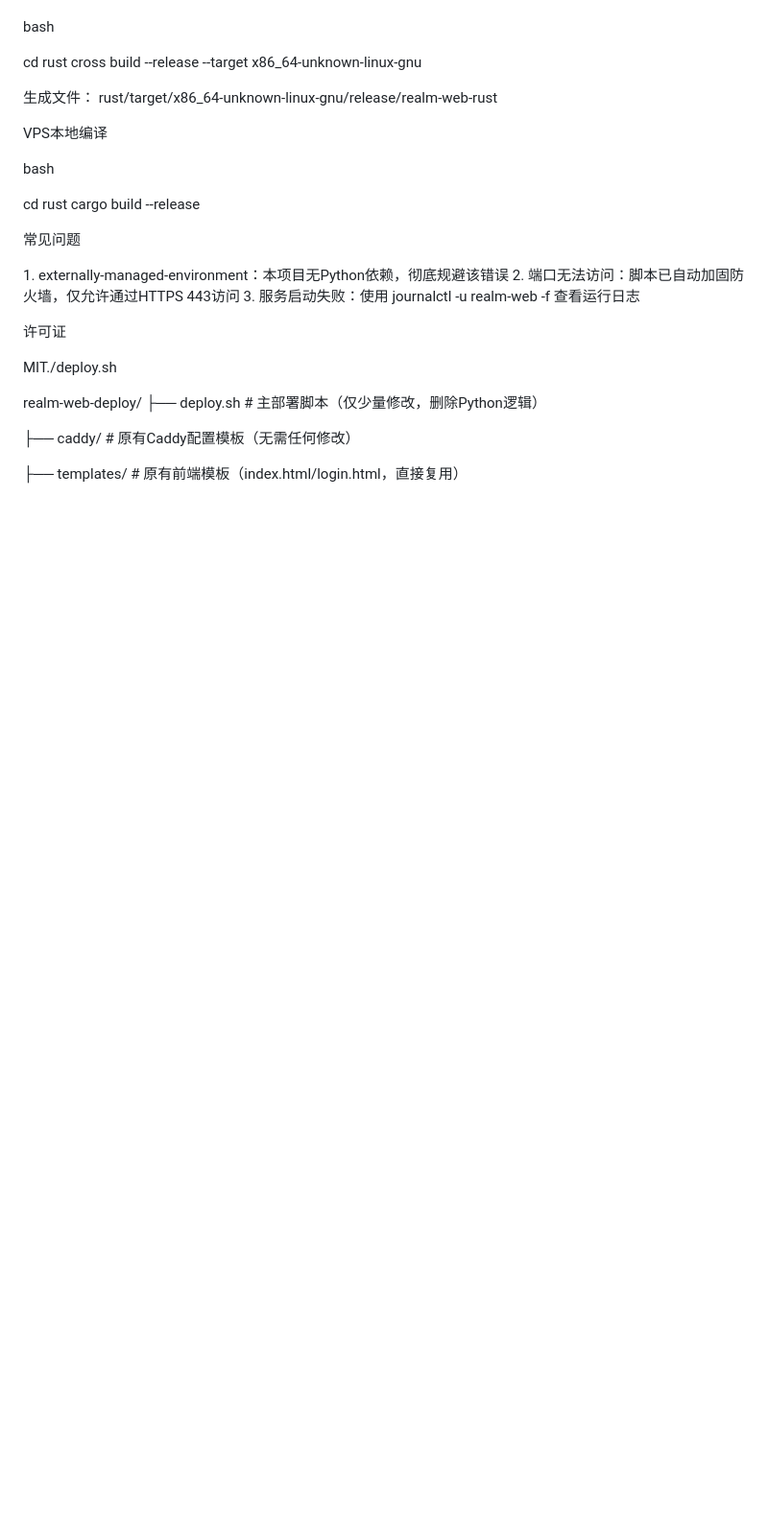
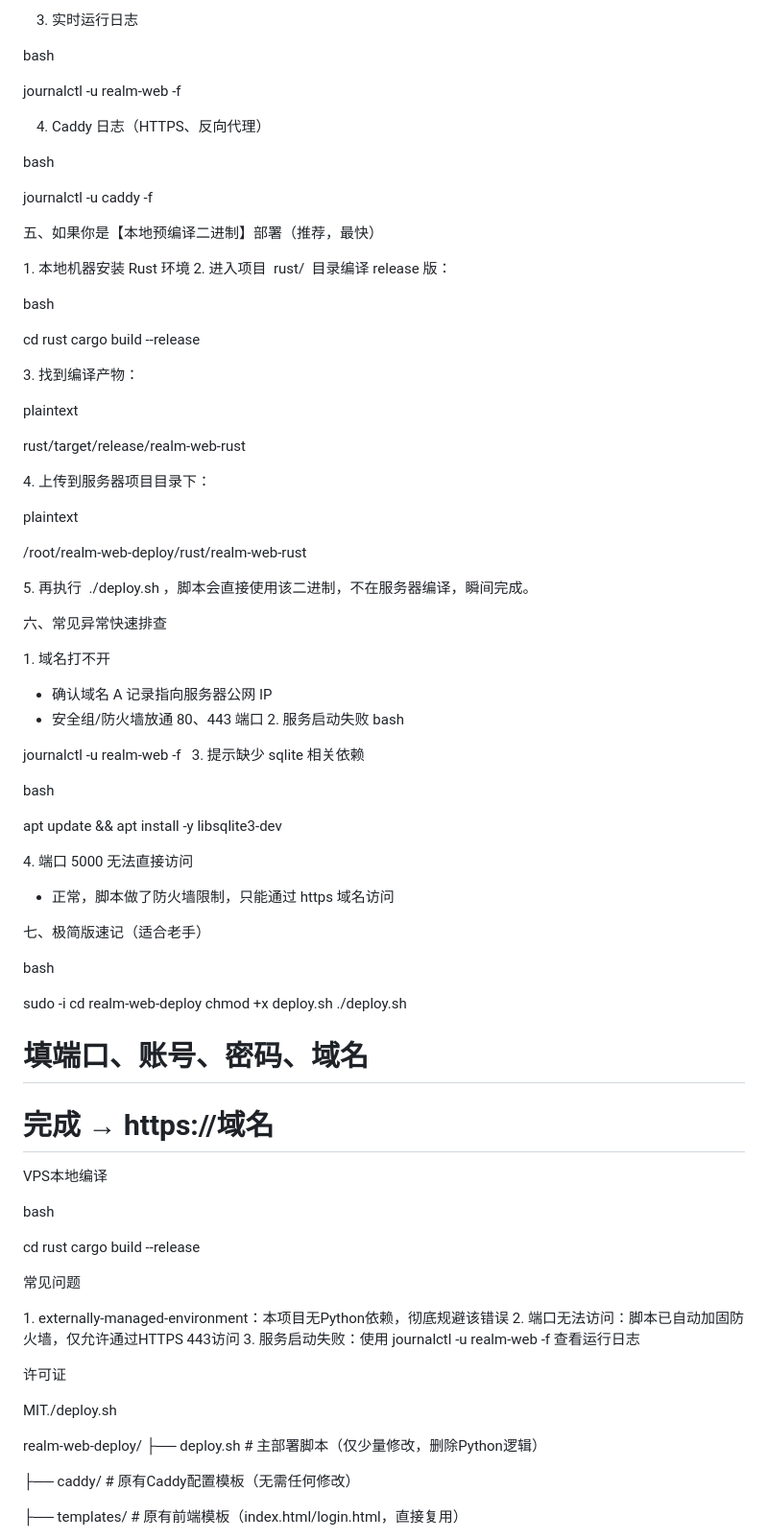
Before and after one commit to HYT-1840/realm-web-deploy, a Markdown page: README.md, the part around one of its changes. Shown at 96% size. Rendered like a GitHub page; blank space fills up the shorter version.

```diff
--- a/README.md
+++ b/README.md
@@ -57,12 +107,74 @@ plaintext
+3. 实时运行日志
+
+bash
+
+journalctl -u realm-web -f
+
+
+4. Caddy 日志（HTTPS、反向代理）
+
+bash
+
+journalctl -u caddy -f
+
+
+五、如果你是【本地预编译二进制】部署（推荐，最快）
+
+1. 本地机器安装 Rust 环境
+2. 进入项目  rust/  目录编译 release 版：
 
 bash
 
 cd rust
-cross build --release --target x86_64-unknown-linux-gnu
+cargo build --release
 
 
-生成文件： rust/target/x86_64-unknown-linux-gnu/release/realm-web-rust
+3. 找到编译产物：
 
+plaintext
+
+rust/target/release/realm-web-rust
+
+
+4. 上传到服务器项目目录下：
+
+plaintext
+
+/root/realm-web-deploy/rust/realm-web-rust
+
+
+5. 再执行  ./deploy.sh ，脚本会直接使用该二进制，不在服务器编译，瞬间完成。
+
+六、常见异常快速排查
+
+1. 域名打不开
+- 确认域名 A 记录指向服务器公网 IP
+- 安全组/防火墙放通 80、443 端口
+2. 服务启动失败
+bash
+
+journalctl -u realm-web -f
+
+3. 提示缺少 sqlite 相关依赖
+
+bash
+
+apt update && apt install -y libsqlite3-dev
+
+
+4. 端口 5000 无法直接访问
+- 正常，脚本做了防火墙限制，只能通过 https 域名访问
+
+七、极简版速记（适合老手）
+
+bash
+
+sudo -i
+cd realm-web-deploy
+chmod +x deploy.sh
+./deploy.sh
+# 填端口、账号、密码、域名
+# 完成 → https://域名
 VPS本地编译
 
 bash
```
Also changed, not shown: other parts of README.md (+83 -33 lines).
